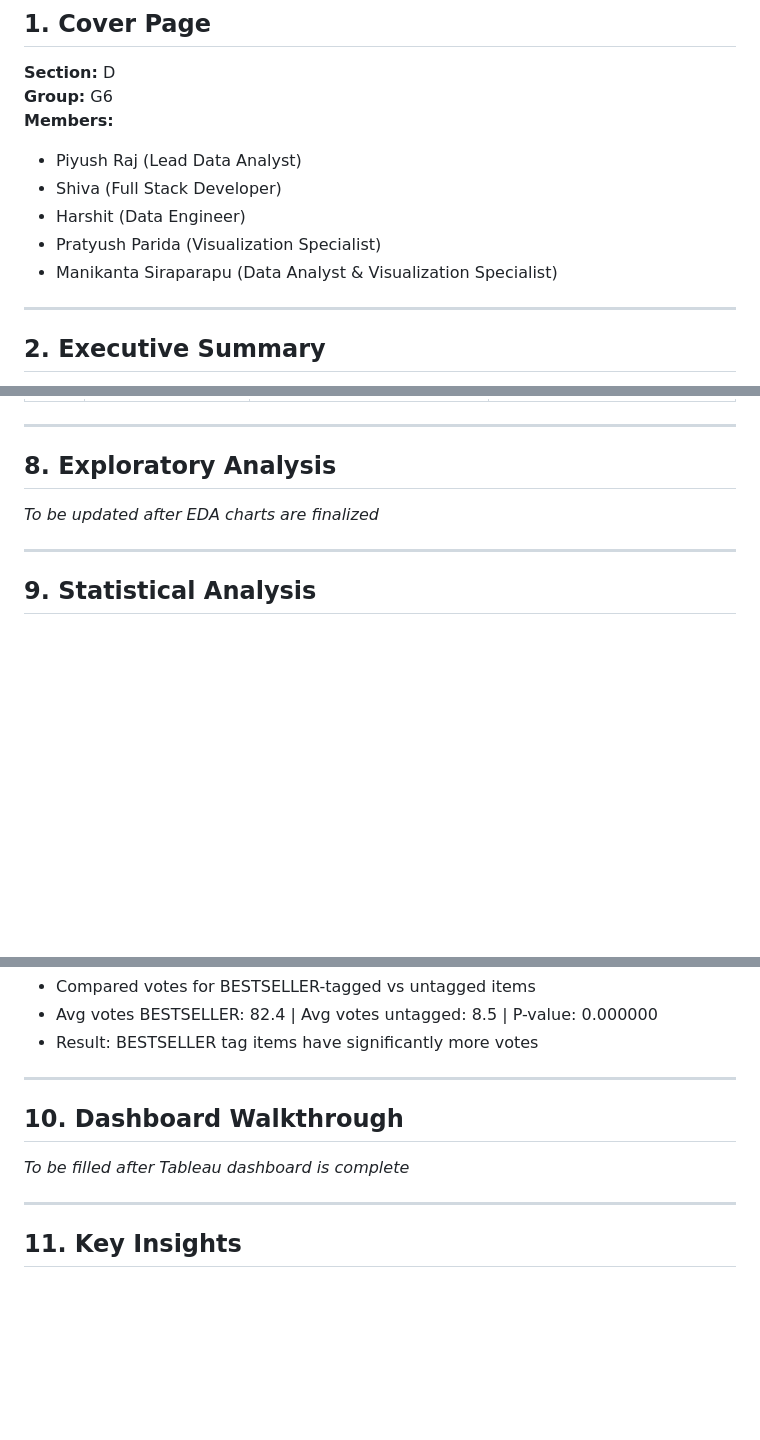
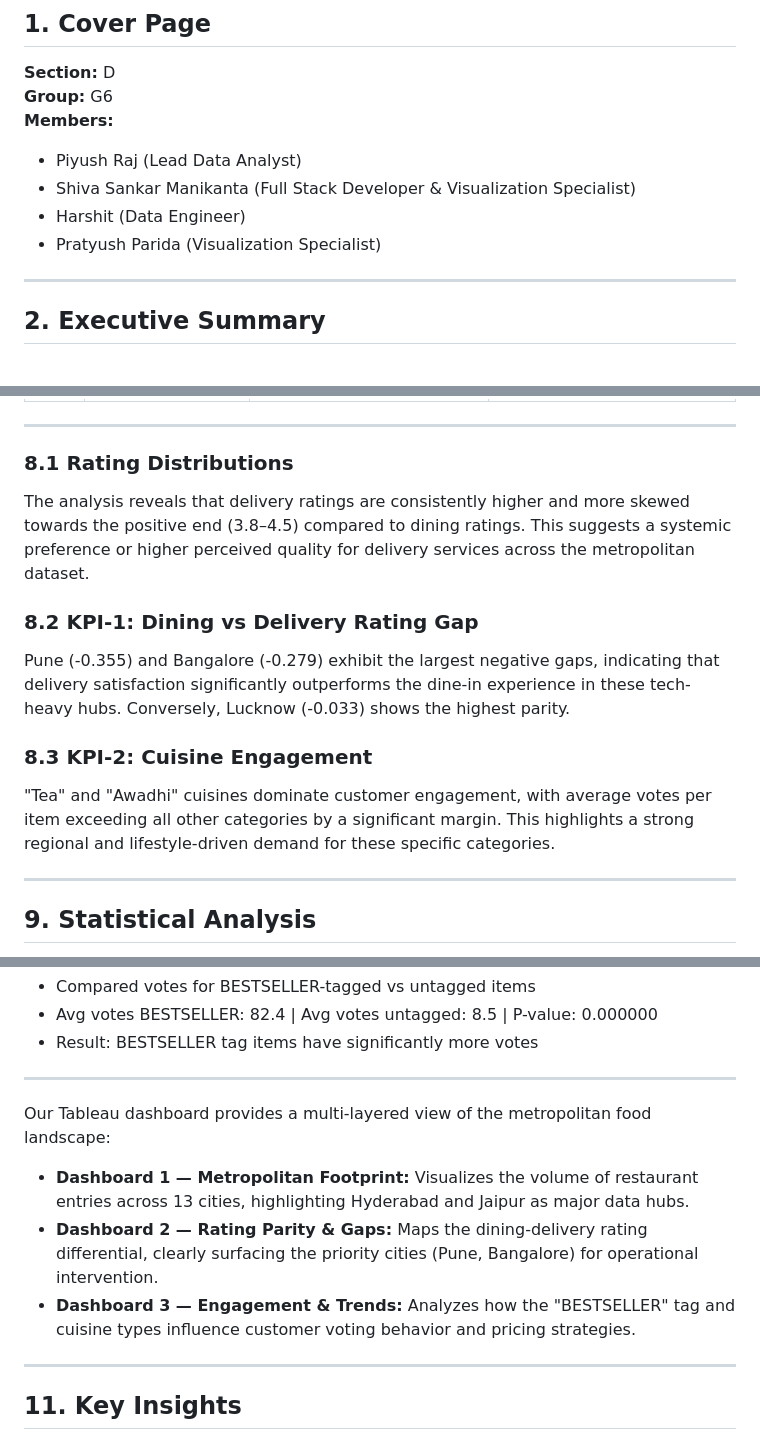
Before and after one commit to harshitnub077/SectionD_GroupG6_ZomatoMetroAnalytics, a Markdown page: reports/project_report_template.md, 3 parts joined by grey strips. Rendered like a GitHub page; blank space fills up the shorter version.

Commit message:
Finalize report: merge team members and fill EDA/Dashboard sections

```diff
--- a/reports/project_report_template.md
+++ b/reports/project_report_template.md
@@ -5,10 +5,9 @@
 **Group:** G6
 **Members:**
 - Piyush Raj (Lead Data Analyst)
-- Shiva (Full Stack Developer)
+- Shiva Sankar Manikanta (Full Stack Developer & Visualization Specialist)
 - Harshit (Data Engineer)
 - Pratyush Parida (Visualization Specialist)
-- Manikanta Siraparapu (Data Analyst & Visualization Specialist)
 
 ---
 
@@ -104,9 +103,14 @@
 
 ---
 
-## 8. Exploratory Analysis
+### 8.1 Rating Distributions
+The analysis reveals that delivery ratings are consistently higher and more skewed towards the positive end (3.8–4.5) compared to dining ratings. This suggests a systemic preference or higher perceived quality for delivery services across the metropolitan dataset.
 
-*To be updated after EDA charts are finalized*
+### 8.2 KPI-1: Dining vs Delivery Rating Gap
+Pune (-0.355) and Bangalore (-0.279) exhibit the largest negative gaps, indicating that delivery satisfaction significantly outperforms the dine-in experience in these tech-heavy hubs. Conversely, Lucknow (-0.033) shows the highest parity.
+
+### 8.3 KPI-2: Cuisine Engagement
+"Tea" and "Awadhi" cuisines dominate customer engagement, with average votes per item exceeding all other categories by a significant margin. This highlights a strong regional and lifestyle-driven demand for these specific categories.
 
 ---
 
@@ -129,9 +133,11 @@
 
 ---
 
-## 10. Dashboard Walkthrough
+Our Tableau dashboard provides a multi-layered view of the metropolitan food landscape:
 
-*To be filled after Tableau dashboard is complete*
+- **Dashboard 1 — Metropolitan Footprint:** Visualizes the volume of restaurant entries across 13 cities, highlighting Hyderabad and Jaipur as major data hubs.
+- **Dashboard 2 — Rating Parity & Gaps:** Maps the dining-delivery rating differential, clearly surfacing the priority cities (Pune, Bangalore) for operational intervention.
+- **Dashboard 3 — Engagement & Trends:** Analyzes how the "BESTSELLER" tag and cuisine types influence customer voting behavior and pricing strategies.
 
 ---
 
```
Also changed, not shown: other parts of reports/project_report_template.md (+1 -2 lines).
